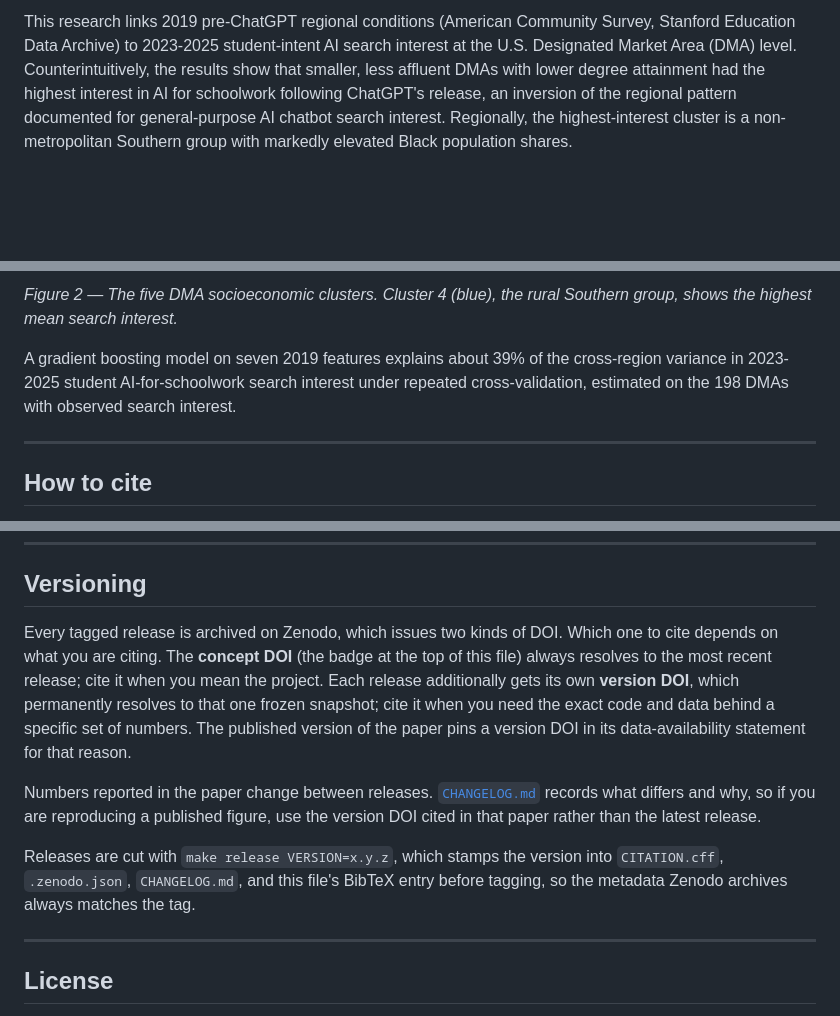
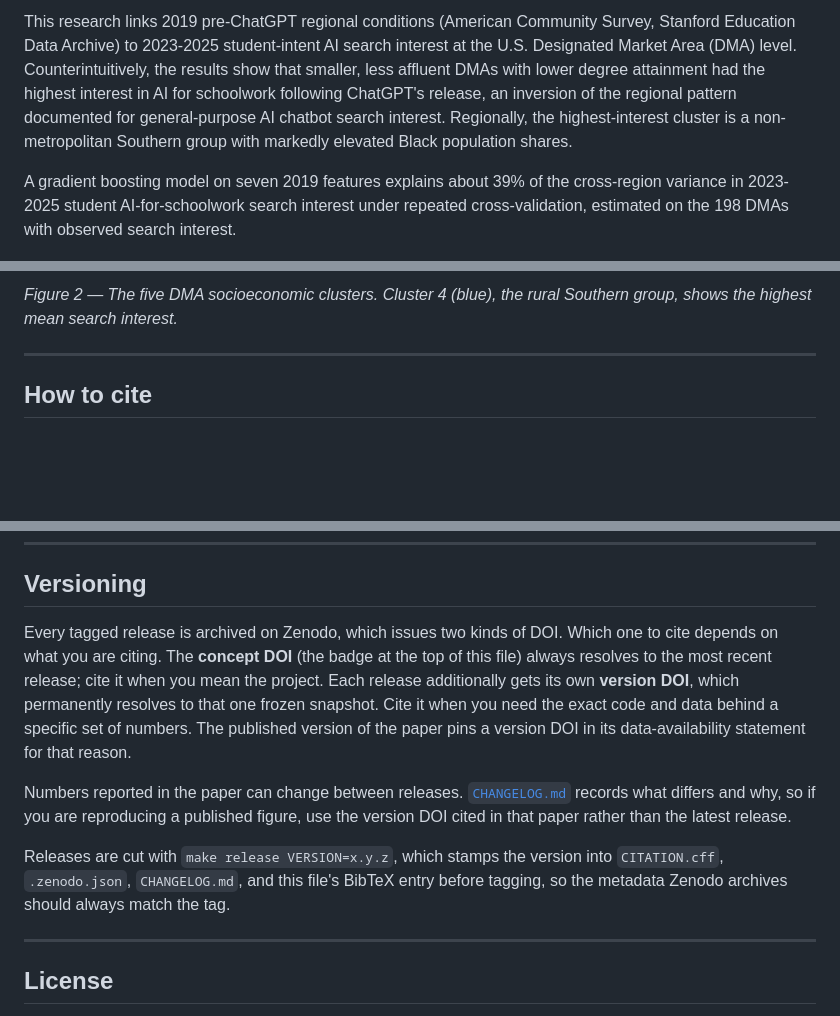
Before and after one commit to dporder/ai-schoolwork-search-interest, a Markdown page: README.md, 3 parts joined by grey strips. Drawn GitHub-style; blank space fills up the shorter version.

Commit message:
Tighten README wording in the versioning and figure sections

```diff
--- a/README.md
+++ b/README.md
@@ -10,6 +10,8 @@ Code, data, and paper for **"Who Turns to AI for Schoolwork? Socioeconomic and E
 
 This research links 2019 pre-ChatGPT regional conditions (American Community Survey, Stanford Education Data Archive) to 2023-2025 student-intent AI search interest at the U.S. Designated Market Area (DMA) level. Counterintuitively, the results show that smaller, less affluent DMAs with lower degree attainment had the highest interest in AI for schoolwork following ChatGPT's release, an inversion of the regional pattern documented for general-purpose AI chatbot search interest. Regionally, the highest-interest cluster is a non-metropolitan Southern group with markedly elevated Black population shares.
 
+A gradient boosting model on seven 2019 features explains about 39% of the cross-region variance in 2023-2025 student AI-for-schoolwork search interest under repeated cross-validation, estimated on the 198 DMAs with observed search interest.
+
 [![Student AI-for-schoolwork search interest plotted against median household income, bachelor's-or-higher attainment, and graduate-or-professional attainment. All three LOWESS curves slope downward, so interest is highest in the lowest-income, lowest-attainment DMAs.](paper/figures/fig_lowess.png)](paper/figures/fig_lowess.pdf)
 
 *Figure 1 — AI-for-schoolwork search interest declines as regional income and degree attainment rise. Click through for the vector PDF.*
@@ -17,8 +19,6 @@ This research links 2019 pre-ChatGPT regional conditions (American Community Sur
 [![Map of the continental U.S. shaded by DMA socioeconomic cluster, showing five clusters: rural and small-metro predominantly white, Hispanic-majority Southwestern metros, large national metros, San Francisco plus Honolulu, and a contiguous rural Southern block with elevated Black population share.](paper/figures/fig_cluster_map.png)](paper/figures/fig_cluster_map.pdf)
 
 *Figure 2 — The five DMA socioeconomic clusters. Cluster 4 (blue), the rural Southern group, shows the highest mean search interest.*
-
-A gradient boosting model on seven 2019 features explains about 39% of the cross-region variance in 2023-2025 student AI-for-schoolwork search interest under repeated cross-validation, estimated on the 198 DMAs with observed search interest.
 
 ---
 
@@ -170,11 +170,11 @@ Full per-dataset provenance, including pull dates and exact API tables, is docum
 
 ## Versioning
 
-Every tagged release is archived on Zenodo, which issues two kinds of DOI. Which one to cite depends on what you are citing. The **concept DOI** (the badge at the top of this file) always resolves to the most recent release; cite it when you mean the project. Each release additionally gets its own **version DOI**, which permanently resolves to that one frozen snapshot; cite it when you need the exact code and data behind a specific set of numbers. The published version of the paper pins a version DOI in its data-availability statement for that reason.
+Every tagged release is archived on Zenodo, which issues two kinds of DOI. Which one to cite depends on what you are citing. The **concept DOI** (the badge at the top of this file) always resolves to the most recent release; cite it when you mean the project. Each release additionally gets its own **version DOI**, which permanently resolves to that one frozen snapshot. Cite it when you need the exact code and data behind a specific set of numbers. The published version of the paper pins a version DOI in its data-availability statement for that reason.
 
-Numbers reported in the paper change between releases. [`CHANGELOG.md`](CHANGELOG.md) records what differs and why, so if you are reproducing a published figure, use the version DOI cited in that paper rather than the latest release.
+Numbers reported in the paper can change between releases. [`CHANGELOG.md`](CHANGELOG.md) records what differs and why, so if you are reproducing a published figure, use the version DOI cited in that paper rather than the latest release.
 
-Releases are cut with `make release VERSION=x.y.z`, which stamps the version into `CITATION.cff`, `.zenodo.json`, `CHANGELOG.md`, and this file's BibTeX entry before tagging, so the metadata Zenodo archives always matches the tag.
+Releases are cut with `make release VERSION=x.y.z`, which stamps the version into `CITATION.cff`, `.zenodo.json`, `CHANGELOG.md`, and this file's BibTeX entry before tagging, so the metadata Zenodo archives should always match the tag.
 
 ---
 
```
